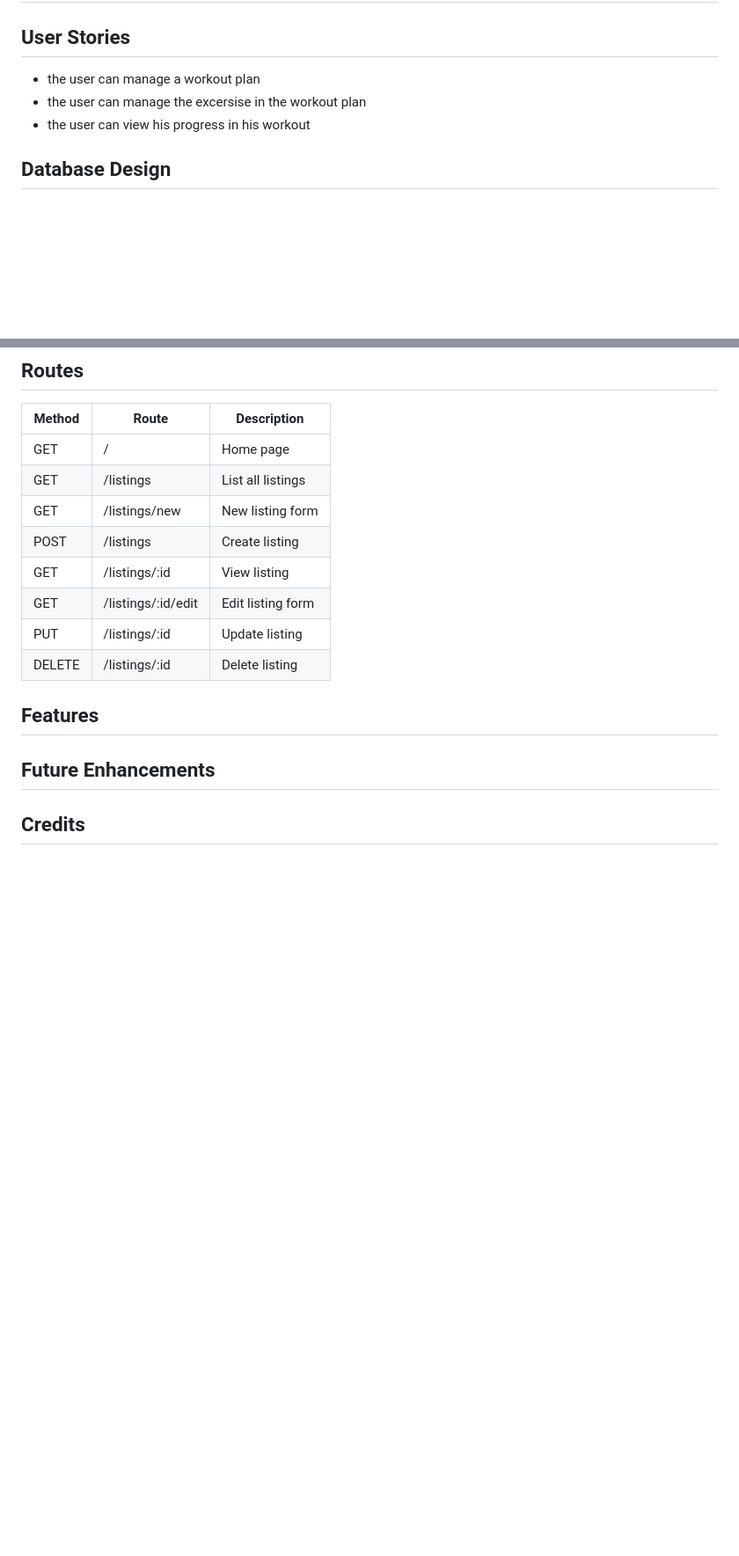
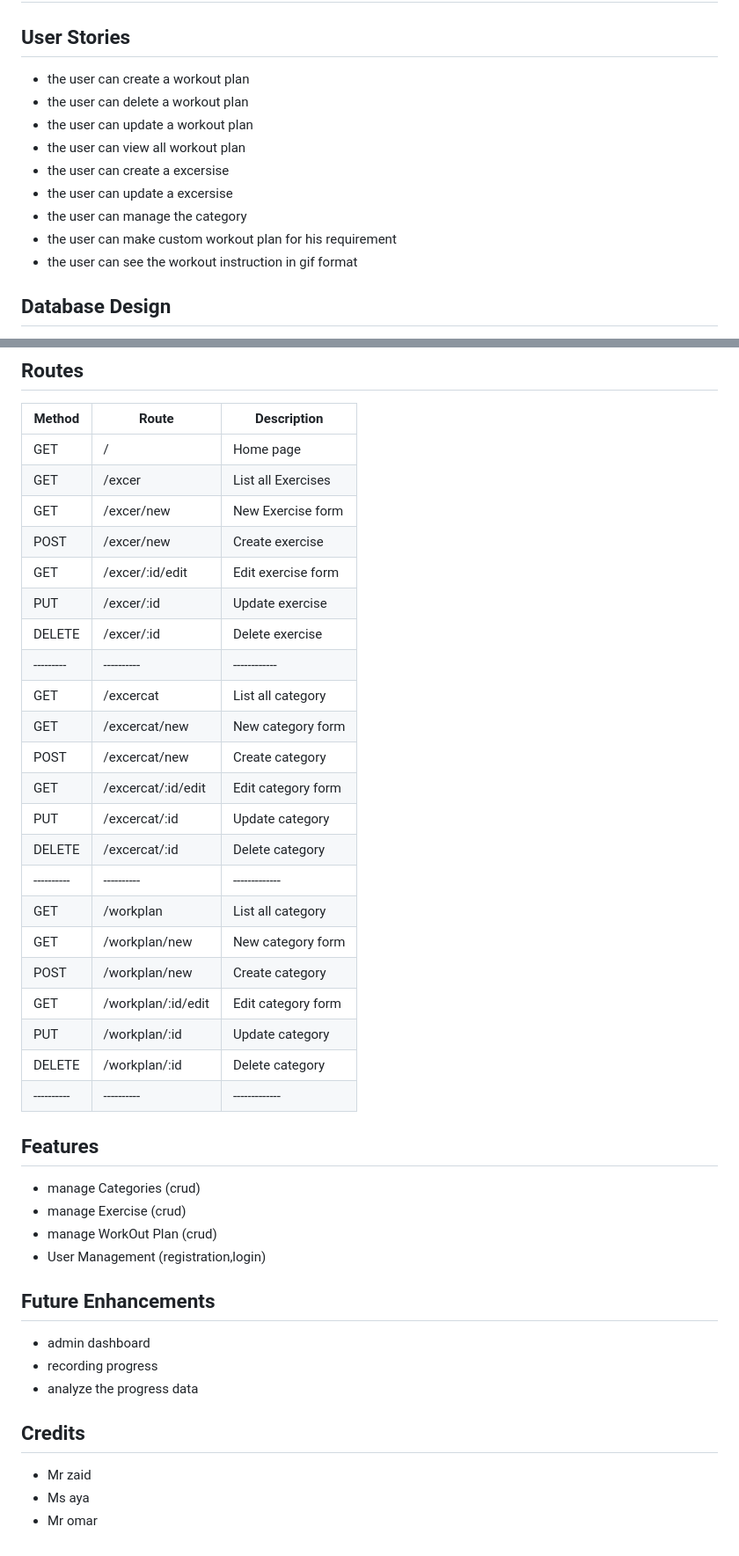
Before and after one commit to nasserebrahim321-cyber/Unit2_Smart_Fit_App, a Markdown page: READ-ME.md, 2 parts joined by grey strips. Shown at 88% size. Drawn GitHub-style; blank space fills up the shorter version.

```diff
--- a/READ-ME.md
+++ b/READ-ME.md
@@ -16,9 +28,15 @@ the app will help
 
 
 ## User Stories
-- the user can manage a workout plan
-- the user can manage the excersise in the workout plan
-- the user can view his progress in his workout
+- the user can create a workout plan
+- the user can delete a workout plan
+- the user can update a workout plan
+- the user can view all workout plan
+- the user can create a excersise
+- the user can update a excersise
+- the user can manage the category
+- the user can make custom workout plan for his requirement
+- the user can see the workout instruction in gif format
 
 
 ## Database Design
@@ -32,25 +49,44 @@ the app will help
 | Method | Route | Description |
 |---------|-------|-------------|
 | GET | / | Home page |
-| GET | /listings | List all listings |
-| GET | /listings/new | New listing form |
-| POST | /listings | Create listing |
-| GET | /listings/:id | View listing |
-| GET | /listings/:id/edit | Edit listing form |
-| PUT | /listings/:id | Update listing |
-| DELETE | /listings/:id | Delete listing |
-
-
+| GET | /excer | List all Exercises |
+| GET | /excer/new | New Exercise form |
+| POST | /excer/new | Create exercise |
+| GET | /excer/:id/edit | Edit exercise form |
+| PUT | /excer/:id | Update exercise |
+| DELETE | /excer/:id | Delete exercise |
+|---------|----------|------------|
+| GET | /excercat | List all category |
+| GET | /excercat/new | New category form |
+| POST | /excercat/new | Create category |
+| GET | /excercat/:id/edit | Edit category form |
+| PUT | /excercat/:id | Update category |
+| DELETE | /excercat/:id | Delete category |
+|----------|----------|-------------|
+| GET | /workplan | List all category |
+| GET | /workplan/new | New category form |
+| POST | /workplan/new | Create category |
+| GET | /workplan/:id/edit | Edit category form |
+| PUT | /workplan/:id | Update category |
+| DELETE | /workplan/:id | Delete category |
+|----------|----------|-------------|
 
 
 ## Features
 
-
+- manage Categories (crud)
+- manage Exercise (crud)
+- manage WorkOut Plan (crud)
+- User Management (registration,login)
 
 
 ## Future Enhancements
-
-
+- admin dashboard
+- recording progress
+- analyze the progress data
 
 
 ## Credits
+- Mr zaid
+- Ms aya
+- Mr omar
```
Also changed, not shown: other parts of READ-ME.md (+14 -3 lines), image.png (added), public/screenShots/screnn01.png (added), public/screenShots/screnn02.png (added), public/screenShots/screnn03.png (added).
